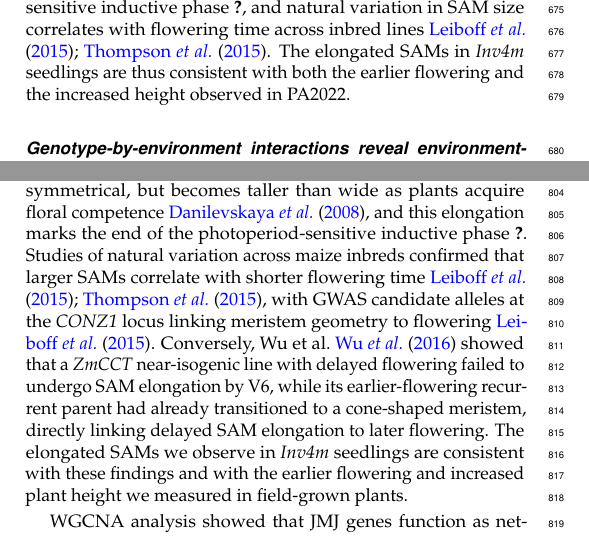
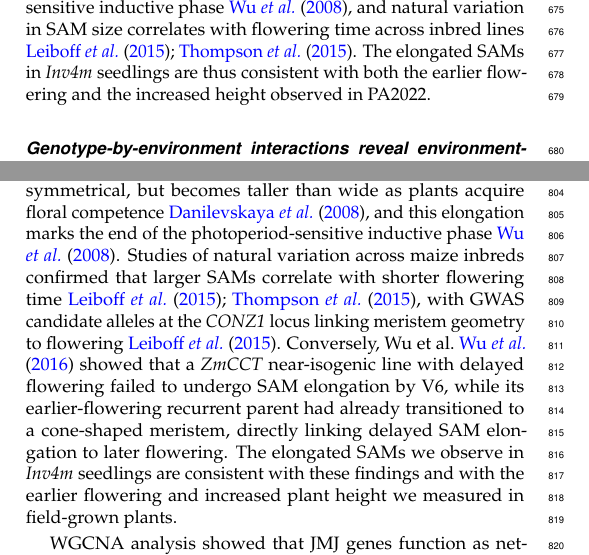
Before and after one commit to sawers-rellan-labs/Inv4m_effects, a LaTeX document (main.tex): two parts of the columns of pages 13 and 14 of 34, joined at a grey line, cut so that both start at the same text. Compiled offline with pdfLaTeX.

Commit message:
overleaf-sync-2026-03-20.

```diff
--- a/main.tex
+++ b/main.tex
@@ -876,7 +876,7 @@ In adapted temperate maize, earlier flowering and shorter stature are positively
 \invfour breaks this correlation: it accelerates flowering while simultaneously increasing plant height, a combination more characteristic of highland landraces than of temperate elite germplasm \cite{eagles1994}.
 Because both flowering determination and stem elongation originate at the shoot apical meristem, we asked whether the field phenotypes had an anatomical correlate at the meristem level.
 SAM measurements from two-week-old seedlings grown in controlled environment chambers showed that \invfour plants have elongated meristems, with a 9\% increase in SAM height ($+9.65 \pm 5.50$ $\mu$m, $p = 0.044$, one-tailed; Fig~\ref{fig:phenotypes}C).
-In maize, SAM elongation marks the acquisition of floral competence \cite{danilevskaya2008} and the end of the photoperiod-sensitive inductive phase \cite{ku2008}, and natural variation in SAM size correlates with flowering time across inbred lines \cite{leiboff2015, thompson2015}.
+In maize, SAM elongation marks the acquisition of floral competence \cite{danilevskaya2008} and the end of the photoperiod-sensitive inductive phase \cite{wu2008}, and natural variation in SAM size correlates with flowering time across inbred lines \cite{leiboff2015, thompson2015}.
 The elongated SAMs in \invfour seedlings are thus consistent with both the earlier flowering and the increased height observed in PA2022.
 
 \subsection*{Genotype-by-environment interactions reveal environment-dependent effects of \invfour}
```
Also changed, not shown: main.tex (2 more changed lines).
